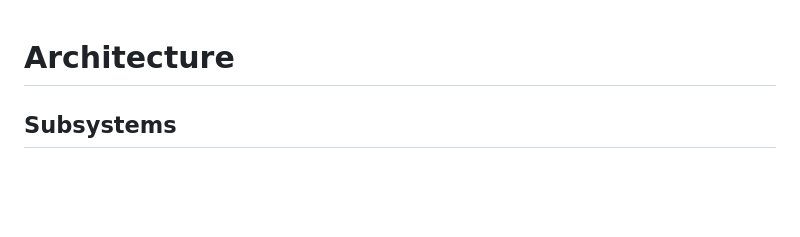
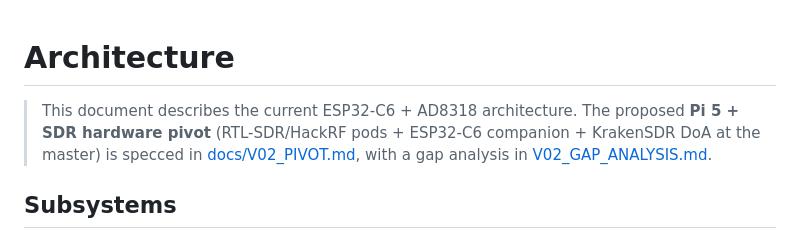
Before and after one commit to selectdimensions/Hackathon, a Markdown page: ARCHITECTURE.md, the part around the change. GitHub-like rendering; blank space fills up the shorter version.

```diff
--- a/ARCHITECTURE.md
+++ b/ARCHITECTURE.md
@@ -1,4 +1,9 @@
 # Architecture
+
+> This document describes the current ESP32-C6 + AD8318 architecture. The proposed
+> **Pi 5 + SDR hardware pivot** (RTL-SDR/HackRF pods + ESP32-C6 companion + KrakenSDR
+> DoA at the master) is specced in [docs/V02_PIVOT.md](docs/V02_PIVOT.md), with a
+> gap analysis in [V02_GAP_ANALYSIS.md](V02_GAP_ANALYSIS.md).
 
 ## Subsystems
 
```
Also changed, not shown: README.md (+2 -0 lines), docs/V02_PIVOT.md (added, +382 -0 lines).
